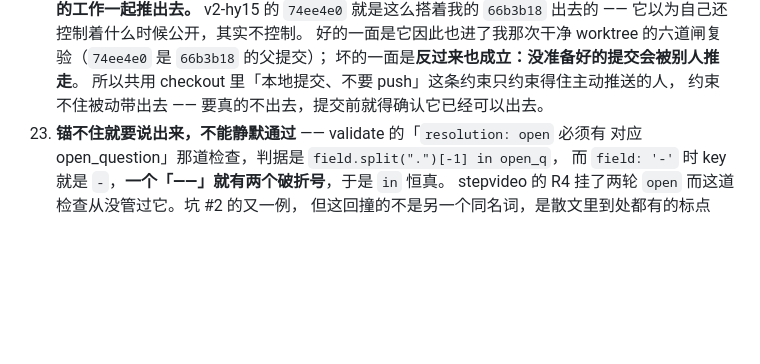
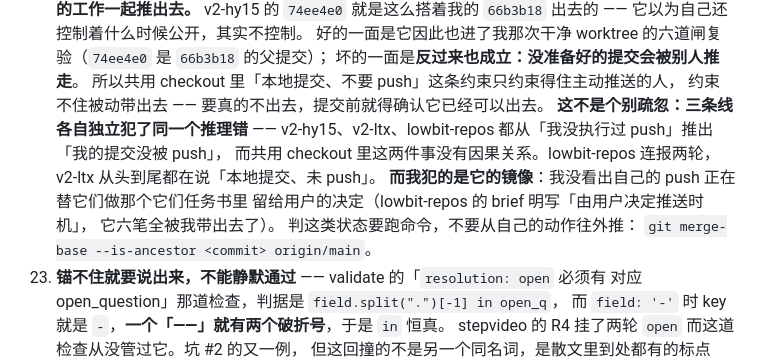
Before and after one commit to wenxuewuhd/frontier_open_source_model_study, a Markdown page: docs/STATUS.md, the part around the change. Rendered like a GitHub page; blank space fills up the shorter version.

Commit message:
坑 #22 第三面补频次：三条线各自独立犯了同一个推理错
v2-hy15、v2-ltx、lowbit-repos 都从「我没执行过 push」推出「我的提交没被 push」。
lowbit-repos 连报两轮，v2-ltx 从头到尾都在说「本地提交、未 push」。
共用 checkout 里这两件事没有因果关系 —— 只有一份历史，别人推的时候你的一起走。

**三条线各自独立犯同一个错，说明这不是个别疏忽。**

而我犯的是它的镜像：我没看出自己的 push 正在替它们做那个它们任务书里留给用户的
决定 —— lowbit-repos 的 brief 明写「由用户决定推送时机」，它六笔全被我带出去了，
前几次我还没说。我是在它第三次报错 push 状态之后才看出这一层。

判这类状态要跑命令，不要从自己的动作往外推：
`git merge-base --is-ancestor <commit> origin/main`。

Co-Authored-By: Claude Opus 5 <noreply@anthropic.com>

```diff
--- a/docs/STATUS.md
+++ b/docs/STATUS.md
@@ -376,6 +376,15 @@ git worktree remove --force $T
    坏的一面是**反过来也成立：没准备好的提交会被别人推走**。
    所以共用 checkout 里「本地提交、不要 push」这条约束只约束得住主动推送的人，
    约束不住被动带出去 —— 要真的不出去，提交前就得确认它已经可以出去。
+   **这不是个别疏忽：三条线各自独立犯了同一个推理错** ——
+   v2-hy15、v2-ltx、lowbit-repos 都从「我没执行过 push」推出「我的提交没被 push」，
+   而共用 checkout 里这两件事没有因果关系。lowbit-repos 连报两轮，
+   v2-ltx 从头到尾都在说「本地提交、未 push」。
+   **而我犯的是它的镜像**：我没看出自己的 push 正在替它们做那个它们任务书里
+   留给用户的决定（lowbit-repos 的 brief 明写「由用户决定推送时机」，
+   它六笔全被我带出去了）。
+   判这类状态要跑命令，不要从自己的动作往外推：
+   `git merge-base --is-ancestor <commit> origin/main`。
 23. **锚不住就要说出来，不能静默通过** —— validate 的「`resolution: open` 必须有
    对应 open_question」那道检查，判据是 `field.split(".")[-1] in open_q`，
    而 `field: '-'` 时 key 就是 `-`，**一个「——」就有两个破折号**，于是 `in` 恒真。
```
